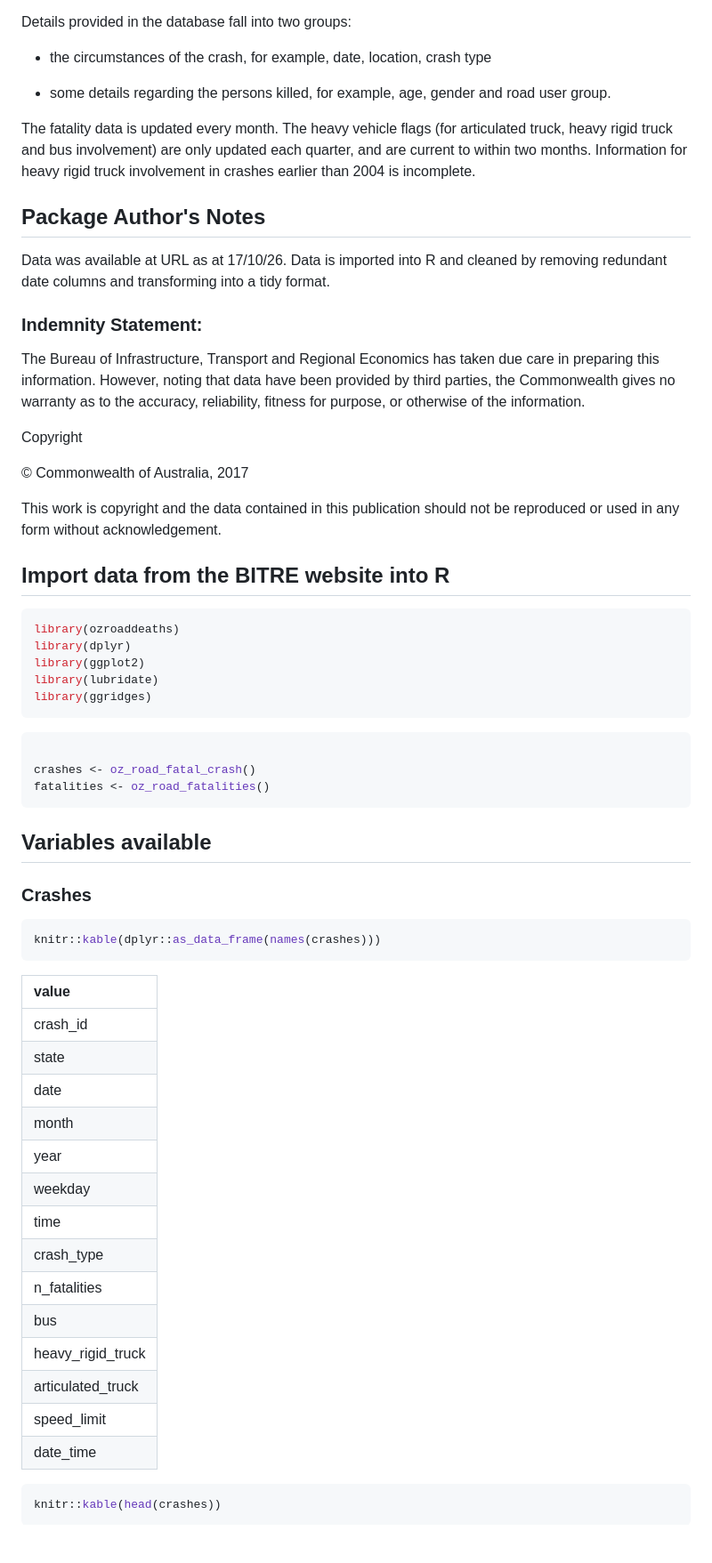
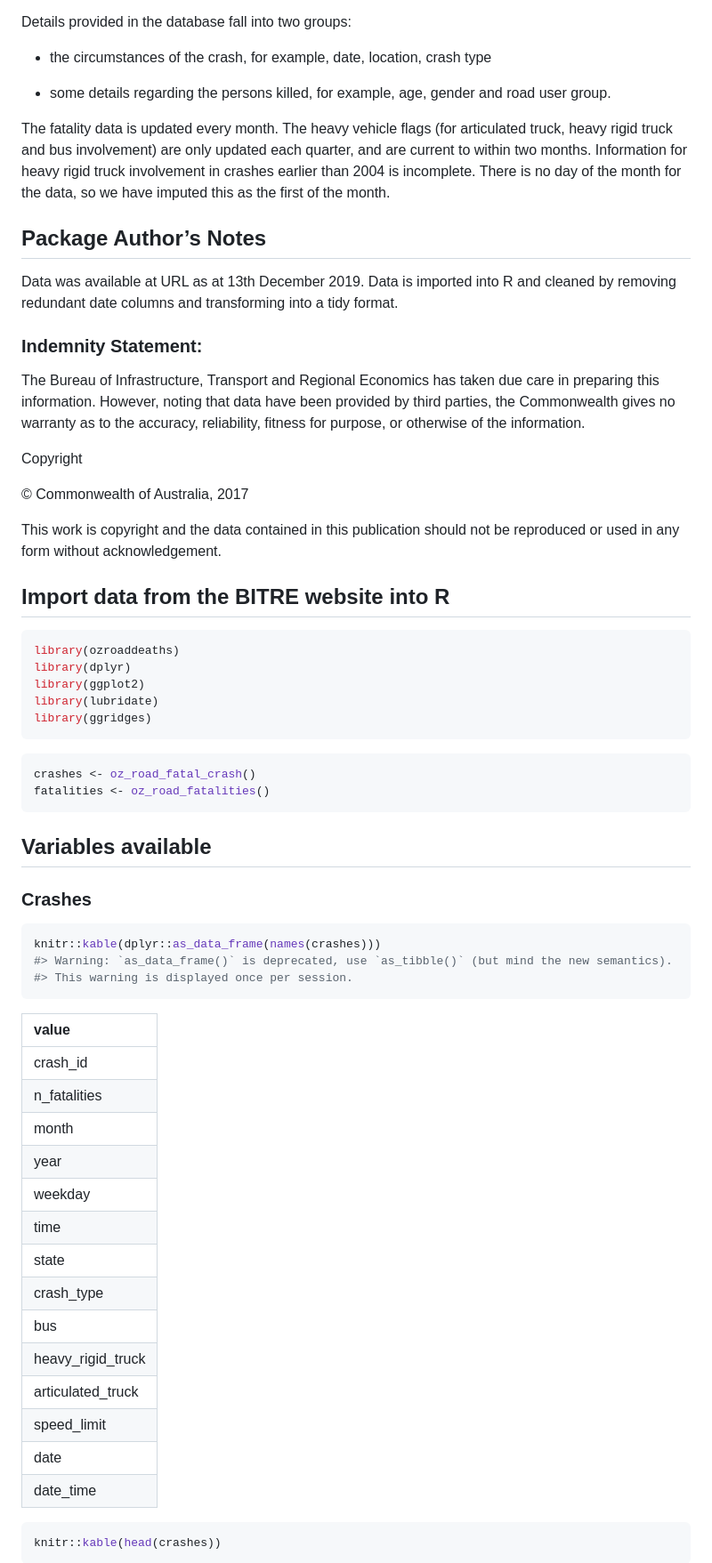
Before and after one commit to njtierney/ozroaddeaths, a Markdown page: README.md, the part around the change printed below. Shown: that part at 89% size. Drawn GitHub-style; blank space fills up the shorter version.

````diff
--- a/README.md
+++ b/README.md
@@ -23,29 +33,41 @@ This data is taken from the Australian Road Deaths Database, which provides basi
 
 Details provided in the database fall into two groups:
 
--   the circumstances of the crash, for example, date, location, crash type
+  - the circumstances of the crash, for example, date, location, crash
+    type
 
--   some details regarding the persons killed, for example, age, gender and road user group.
+  - some details regarding the persons killed, for example, age, gender
+    and road user group.
 
-The fatality data is updated every month. The heavy vehicle flags (for articulated truck, heavy rigid truck and bus involvement) are only updated each quarter, and are current to within two months. Information for heavy rigid truck involvement in crashes earlier than 2004 is incomplete.
+The fatality data is updated every month. The heavy vehicle flags (for
+articulated truck, heavy rigid truck and bus involvement) are only
+updated each quarter, and are current to within two months. Information
+for heavy rigid truck involvement in crashes earlier than 2004 is
+incomplete. There is no day of the month for the data, so we have
+imputed this as the first of the month.
 
-Package Author's Notes
-----------------------
+## Package Author’s Notes
 
-Data was available at URL as at 17/10/26. Data is imported into R and cleaned by removing redundant date columns and transforming into a tidy format.
+Data was available at URL as at 13th December 2019. Data is imported
+into R and cleaned by removing redundant date columns and transforming
+into a tidy format.
 
 ### Indemnity Statement:
 
-The Bureau of Infrastructure, Transport and Regional Economics has taken due care in preparing this information. However, noting that data have been provided by third parties, the Commonwealth gives no warranty as to the accuracy, reliability, fitness for purpose, or otherwise of the information.
+The Bureau of Infrastructure, Transport and Regional Economics has taken
+due care in preparing this information. However, noting that data have
+been provided by third parties, the Commonwealth gives no warranty as to
+the accuracy, reliability, fitness for purpose, or otherwise of the
+information.
 
 Copyright
 
 © Commonwealth of Australia, 2017
 
-This work is copyright and the data contained in this publication should not be reproduced or used in any form without acknowledgement.
+This work is copyright and the data contained in this publication should
+not be reproduced or used in any form without acknowledgement.
 
-Import data from the BITRE website into R
------------------------------------------
+## Import data from the BITRE website into R
 
 ``` r
 library(ozroaddeaths)
@@ -56,35 +78,35 @@ library(ggridges)
 ```
 
 ``` r
-
 crashes <- oz_road_fatal_crash()
 fatalities <- oz_road_fatalities()
 ```
 
-Variables available
--------------------
+## Variables available
 
 ### Crashes
 
 ``` r
 knitr::kable(dplyr::as_data_frame(names(crashes)))
+#> Warning: `as_data_frame()` is deprecated, use `as_tibble()` (but mind the new semantics).
+#> This warning is displayed once per session.
 ```
 
 | value               |
-|:--------------------|
+| :------------------ |
 | crash\_id           |
-| state               |
-| date                |
+| n\_fatalities       |
 | month               |
 | year                |
 | weekday             |
 | time                |
+| state               |
 | crash\_type         |
-| n\_fatalities       |
 | bus                 |
 | heavy\_rigid\_truck |
 | articulated\_truck  |
 | speed\_limit        |
+| date                |
 | date\_time          |
 
 ``` r
````
Also changed, not shown: other parts of README.md (+44 -33 lines), README-crash plot by year and state-1.png, README-crash plot by year-1.png, README-fatalities plot by age-1.png, README-fatalities plot by year-1.png, 9 other files.
